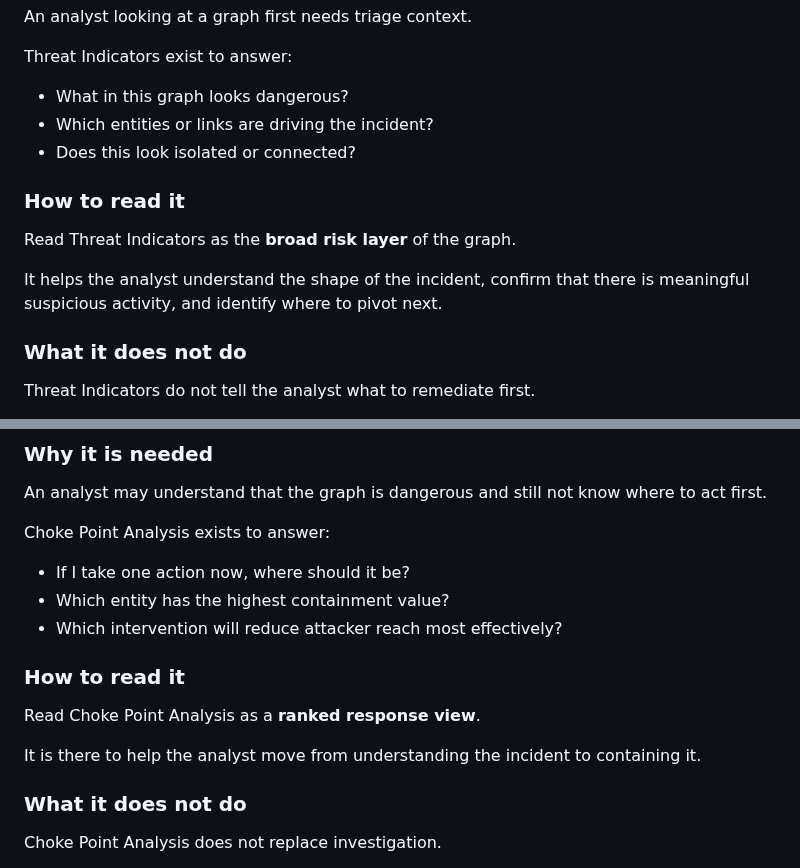
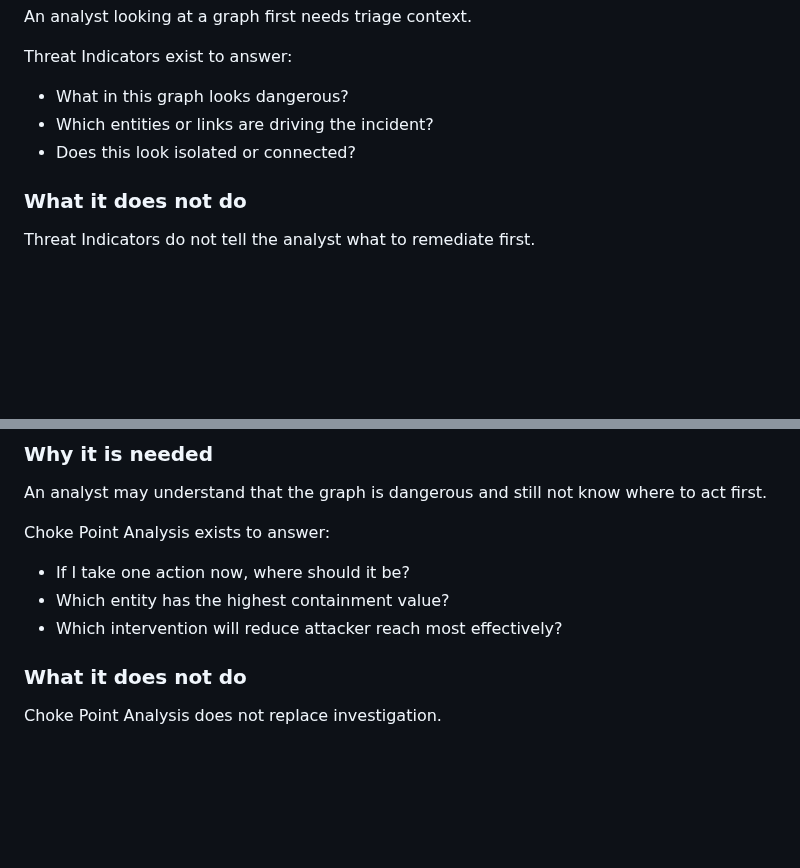
Before and after one commit to saai-ram-17274/PM, a Markdown page: Alert_investigation/V6/THREAT_INDICATORS_AND_CHOKE_POINT_ANALYSIS.md, 2 parts joined by grey strips. Rendered like a GitHub page; blank space fills up the shorter version.

Commit message:
docs(v6): remove how-to-read sections from analyst note

```diff
--- a/Alert_investigation/V6/THREAT_INDICATORS_AND_CHOKE_POINT_ANALYSIS.md
+++ b/Alert_investigation/V6/THREAT_INDICATORS_AND_CHOKE_POINT_ANALYSIS.md
@@ -24,12 +24,6 @@ Threat Indicators exist to answer:
 - Which entities or links are driving the incident?
 - Does this look isolated or connected?
 
-### How to read it
-
-Read Threat Indicators as the **broad risk layer** of the graph.
-
-It helps the analyst understand the shape of the incident, confirm that there is meaningful suspicious activity, and identify where to pivot next.
-
 ### What it does not do
 
 Threat Indicators do not tell the analyst what to remediate first.
@@ -53,12 +47,6 @@ Choke Point Analysis exists to answer:
 - If I take one action now, where should it be?
 - Which entity has the highest containment value?
 - Which intervention will reduce attacker reach most effectively?
-
-### How to read it
-
-Read Choke Point Analysis as a **ranked response view**.
-
-It is there to help the analyst move from understanding the incident to containing it.
 
 ### What it does not do
 
```
